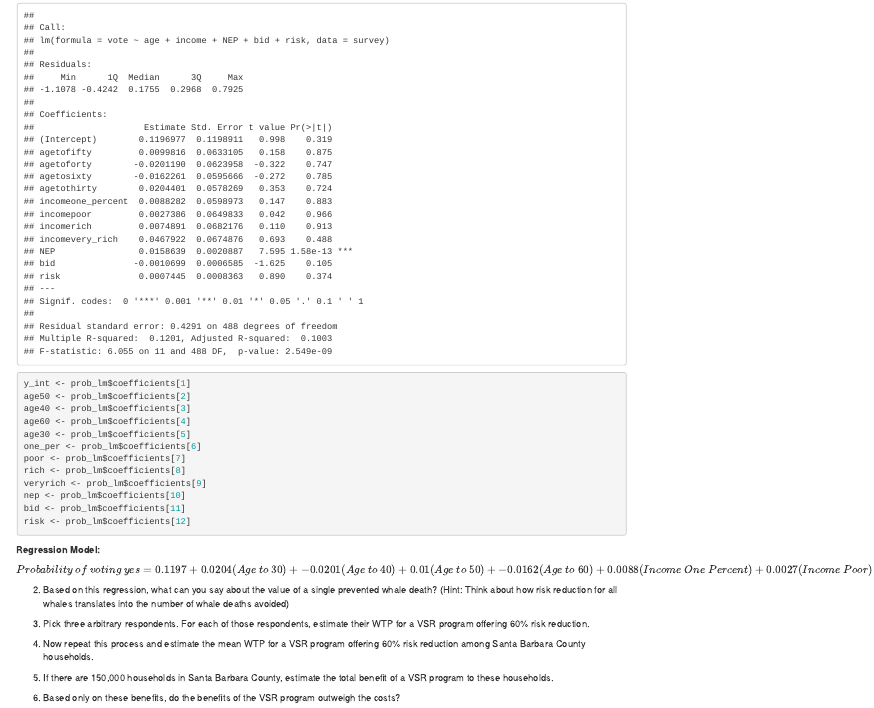
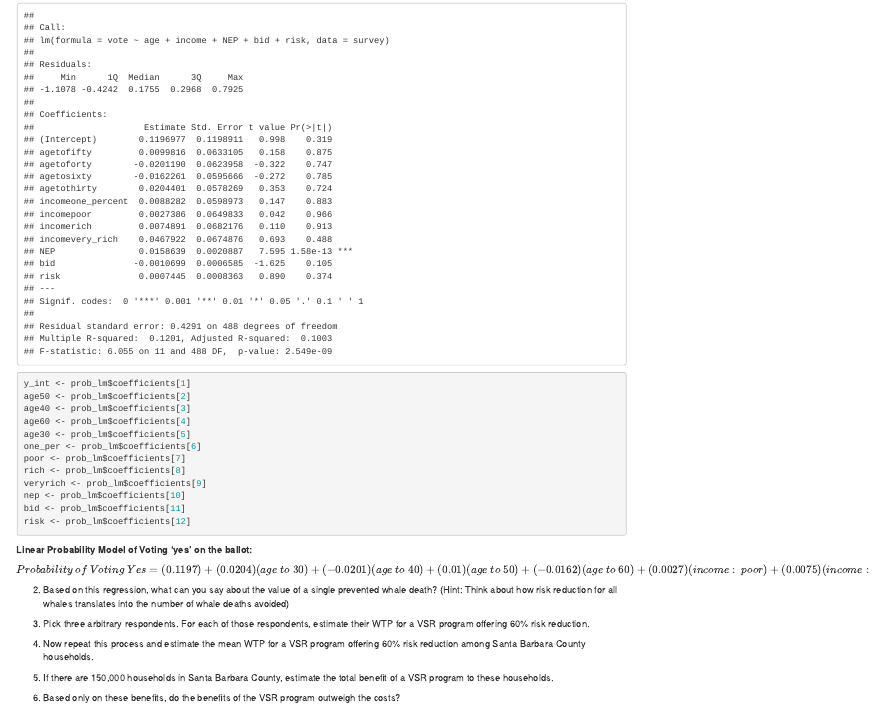
Before and after one commit to madelinemberger/EconHW3, an R Markdown document (Econ HW3.Rmd): the page in a window 1100 px wide, from 190 px down. Rendered offline with R 4.5, knitr and Pandoc, with nearby package versions.

Commit message:
eq updated

````diff
--- a/Econ HW3.Rmd
+++ b/Econ HW3.Rmd
@@ -39,9 +39,9 @@ risk <- prob_lm$coefficients[12]
 
 ```
 
-**Regression Model:**
+**Linear Probability Model of Voting 'yes' on the ballot:**
 
-$Probability~of~voting~yes = `r round(y_int, digits = 4)` + `r round(age30, digits=4)`(Age~to~30) + `r round(age40, digits=4)`(Age~to~40) + `r round(age50, digits=4)`(Age~to~50) + `r round(age60, digits=4)`(Age~to~60) + `r round(one_per, digits=4)`(Income~One~Percent) + `r round(poor, digits=4)`(Income~Poor) + `r round(rich, digits=4)`(Income~Rich) + `r round(veryrich,digits=4)`(Income~Very~Rich) + `r round(nep, digits=4)`(NEP) + `r round(bid, digits=4)`(Bid) + `r round(risk, digits=4)`(Risk~Reduction)$
+$Probability~of~Voting~Yes = (`r round(y_int, digits = 4)`) + (`r round(age30, digits=4)`)(age~to~30) + (`r round(age40, digits=4)`)(age~to~40) + (`r round(age50, digits=4)`)(age~to~50) + (`r round(age60, digits=4)`)(age~to~60) + (`r round(poor, digits=4)`)(income:~poor) + (`r round(rich, digits=4)`)(income:~rich) + (`r round(veryrich,digits=4)`)(income:~very~rich) +(`r round(one_per, digits=4)`)(income:~one~percent) +  (`r round(nep, digits=4)`)(NEP) + (`r round(bid, digits=4)`)(bid) + (`r round(risk, digits=4)`)(risk~reduction)$
 
 
 2. Based on this regression, what can you say about the value of a single prevented whale death? (Hint: Think about how risk reduction for all whales translates into the number of whale deaths avoided)
````
Also changed, not shown: Econ_HW3.html.
